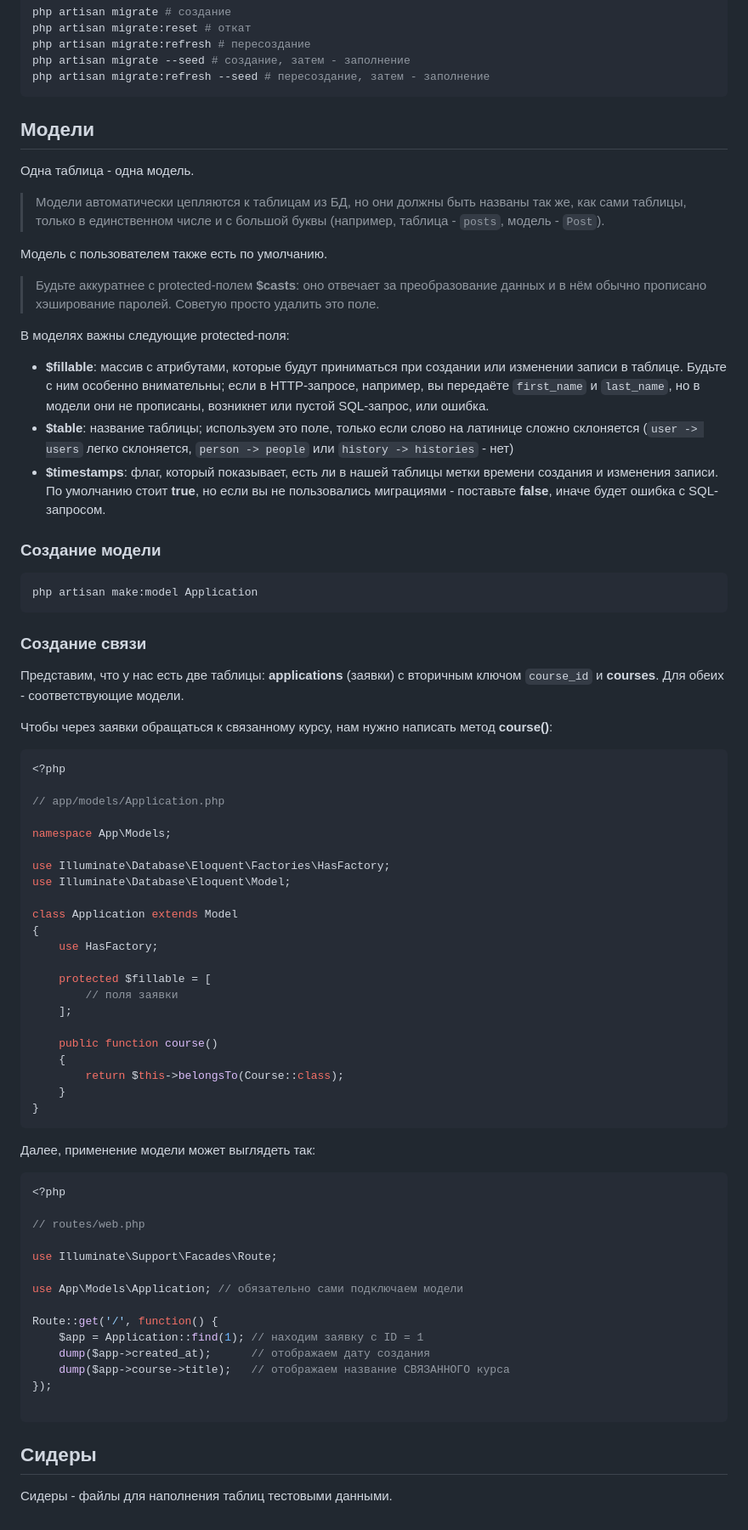
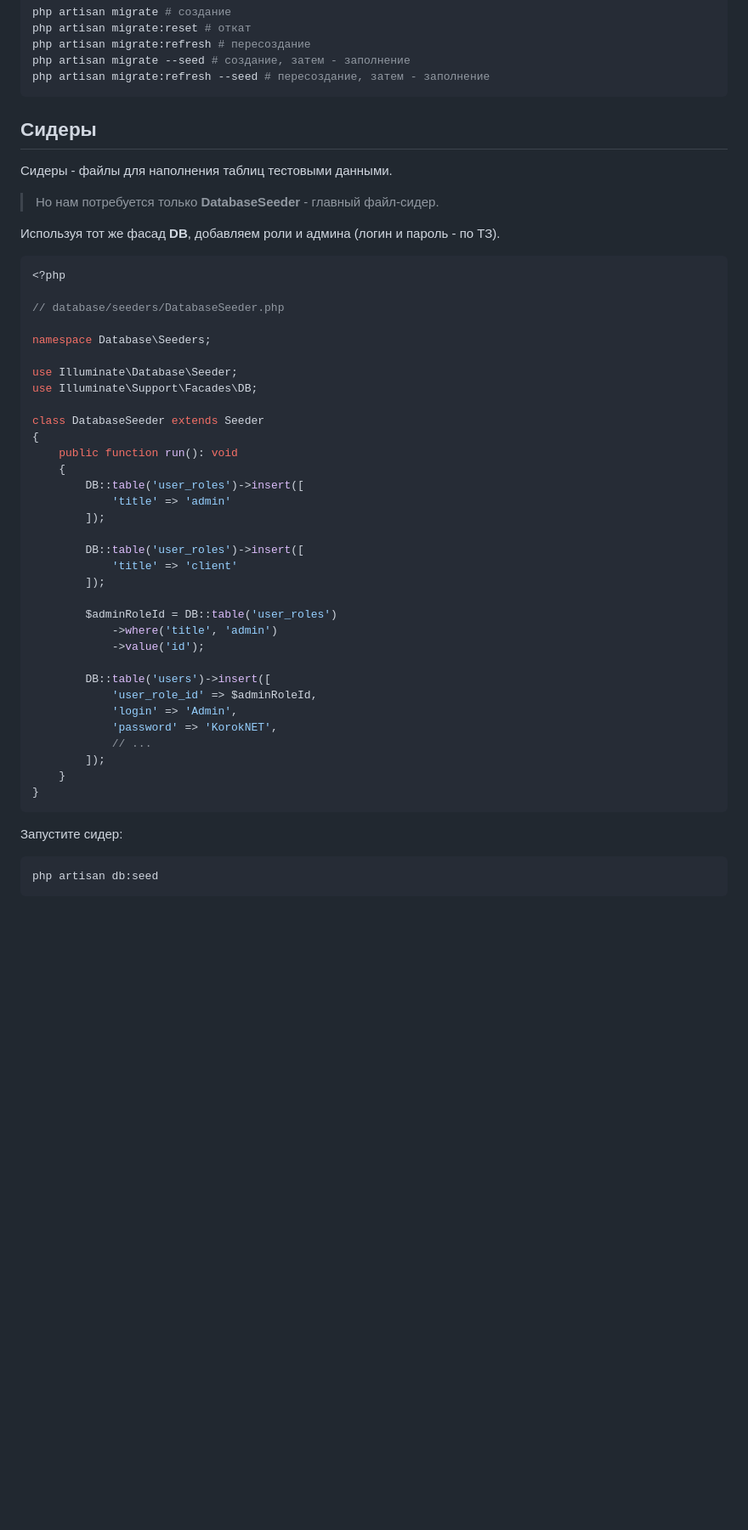
Before and after one commit to iXorr/laravel-guides, a Markdown page: README.md, the part around one of its changes. Shown at 85% size. Drawn GitHub-style; blank space fills up the shorter version.

Commit message:
db creating separated into lesson #2

````diff
--- a/README.md
+++ b/README.md
@@ -73,76 +74,51 @@ php artisan migrate --seed # создание, затем - заполнение
 php artisan migrate:refresh --seed # пересоздание, затем - заполнение
 ```
 
-## Модели
+## Сидеры
 
-Одна таблица - одна модель.
+Сидеры - файлы для наполнения таблиц тестовыми данными.
 
-> Модели автоматически цепляются к таблицам из БД, но они должны быть названы так же, как сами таблицы, только в единственном числе и с большой буквы (например, таблица - ``posts``, модель - ``Post``).
+> Но нам потребуется только **DatabaseSeeder** - главный файл-сидер.
 
-Модель с пользователем также есть по умолчанию.
+Используя тот же фасад **DB**, добавляем роли и админа (логин и пароль - по ТЗ).
 
-> Будьте аккуратнее с protected-полем **$casts**: оно отвечает за преобразование данных и в нём обычно прописано хэширование паролей. Советую просто удалить это поле.
-
-В моделях важны следующие protected-поля:
-
-- **$fillable**: массив с атрибутами, которые будут приниматься при создании или изменении записи в таблице. Будьте с ним особенно внимательны; если в HTTP-запросе, например, вы передаёте ``first_name`` и ``last_name``, но в модели они не прописаны, возникнет или пустой SQL-запрос, или ошибка.
-- **$table**: название таблицы; используем это поле, только если слово на латинице сложно склоняется (``user -> users`` легко склоняется, ``person -> people`` или ``history -> histories`` - нет)
-- **$timestamps**: флаг, который показывает, есть ли в нашей таблицы метки времени создания и изменения записи. По умолчанию стоит **true**, но если вы не пользовались миграциями - поставьте **false**, иначе будет ошибка с SQL-запросом.
-
-### Создание модели
-
-```bash
-php artisan make:model Application
-```
-
-### Создание связи
-
-Представим, что у нас есть две таблицы: **applications** (заявки) с вторичным ключом ``course_id`` и **courses**. Для обеих - соответствующие модели.
-
-Чтобы через заявки обращаться к связанному курсу, нам нужно написать метод **course()**:
 ```php
 <?php
 
-// app/models/Application.php
+// database/seeders/DatabaseSeeder.php
 
-namespace App\Models;
+namespace Database\Seeders;
 
-use Illuminate\Database\Eloquent\Factories\HasFactory;
-use Illuminate\Database\Eloquent\Model;
+use Illuminate\Database\Seeder;
+use Illuminate\Support\Facades\DB;
 
-class Application extends Model
+class DatabaseSeeder extends Seeder
 {
-    use HasFactory;
+    public function run(): void
+    {
+        DB::table('user_roles')->insert([
+            'title' => 'admin'
+        ]);
 
-    protected $fillable = [
-        // поля заявки
-    ];
+        DB::table('user_roles')->insert([
+            'title' => 'client'
+        ]);
 
-    public function course()
-    {
-        return $this->belongsTo(Course::class);
+        $adminRoleId = DB::table('user_roles')
+            ->where('title', 'admin')
+            ->value('id');
+
+        DB::table('users')->insert([
+            'user_role_id' => $adminRoleId,
+            'login' => 'Admin',
+            'password' => 'KorokNET',
+            // ...
+        ]);
     }
 }
 ```
 
-Далее, применение модели может выглядеть так:
-```php
-<?php
-
-// routes/web.php
-
-use Illuminate\Support\Facades\Route;
-
-use App\Models\Application; // обязательно сами подключаем модели
-
-Route::get('/', function() {
-    $app = Application::find(1); // находим заявку с ID = 1
-    dump($app->created_at);      // отображаем дату создания
-    dump($app->course->title);   // отображаем название СВЯЗАННОГО курса
-});
-
+Запустите сидер:
 ```
-
-## Сидеры
-
-Сидеры - файлы для наполнения таблиц тестовыми данными.
+php artisan db:seed
+```
````
Also changed, not shown: other parts of README.md (+15 -14 lines).
